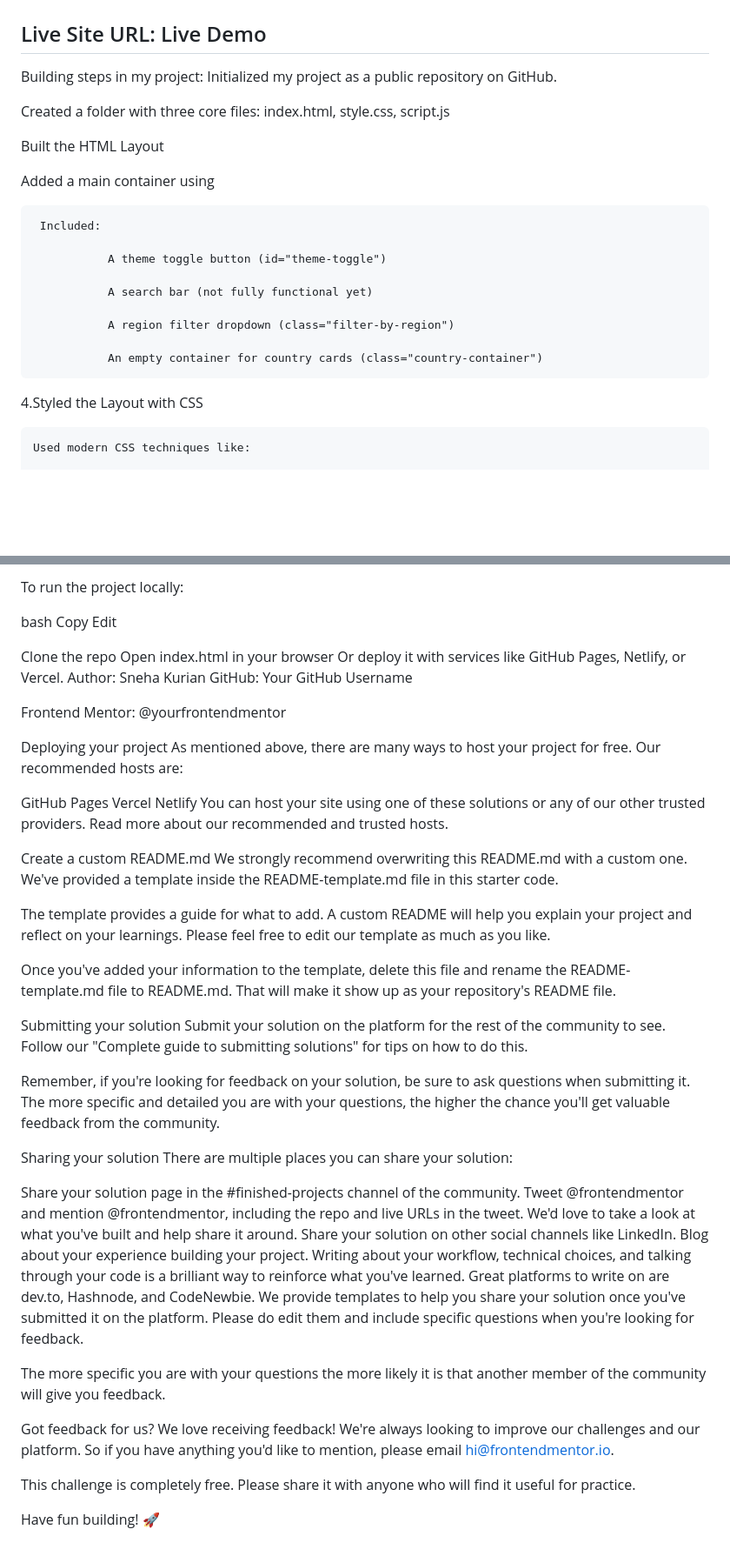
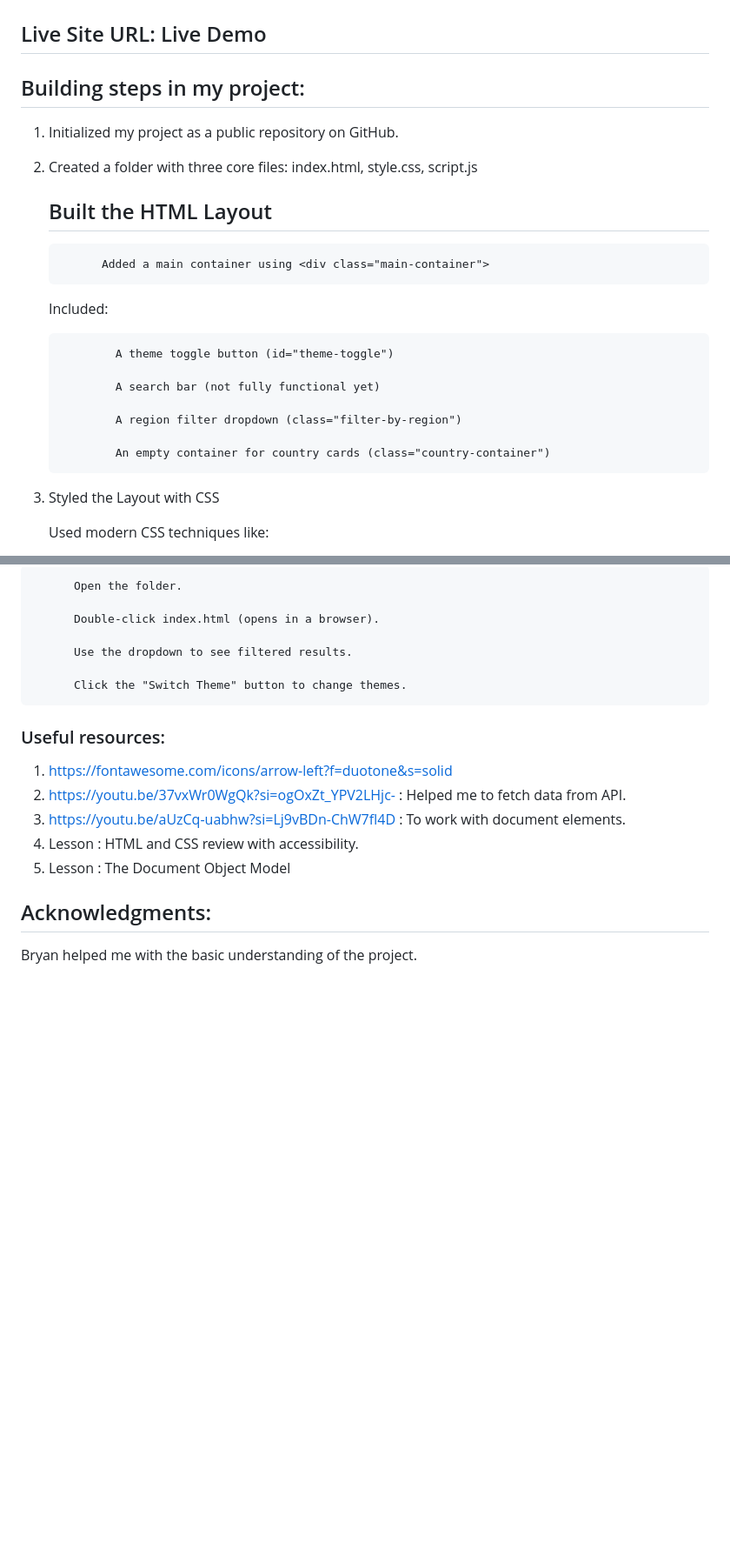
Before and after one commit to Sneha013084/PROJECT-1-Rest-countries-API, a Markdown page: README.md, 2 parts joined by grey strips. Shown: that part at 87% size. Drawn GitHub-style; blank space fills up the shorter version.

```diff
--- a/README.md
+++ b/README.md
@@ -42,14 +42,15 @@ My challenge was to integrate with the REST Countries API to pull country data a
 
 ## Live Site URL: Live Demo
 
-Building steps in my project:
-Initialized my project as a public repository on GitHub.
+## Building steps in my project:
 
-Created a folder with three core files: index.html, style.css, script.js
+1. Initialized my project as a public repository on GitHub.
 
-Built the HTML Layout
+2. Created a folder with three core files: index.html, style.css, script.js
 
- Added a main container using <div class="main-container">
+    ## Built the HTML Layout
+
+             Added a main container using <div class="main-container">
 
      Included:
 
@@ -60,7 +61,8 @@ Built the HTML Layout
                A region filter dropdown (class="filter-by-region")
 
                An empty container for country cards (class="country-container")
-4.Styled the Layout with CSS
+
+4. Styled the Layout with CSS
 
     Used modern CSS techniques like:
 
@@ -166,48 +169,21 @@ Optimize code and add error handling
 
-To run the project locally:
+          Open the folder.
 
-bash Copy Edit
+          Double-click index.html (opens in a browser).
 
-Clone the repo
-Open index.html in your browser Or deploy it with services like GitHub Pages, Netlify, or Vercel.
-Author: Sneha Kurian GitHub: Your GitHub Username
+          Use the dropdown to see filtered results.
 
-Frontend Mentor: @yourfrontendmentor
+          Click the "Switch Theme" button to change themes.
 
-Deploying your project
-As mentioned above, there are many ways to host your project for free. Our recommended hosts are:
+### Useful resources:
 
-GitHub Pages
-Vercel
-Netlify
-You can host your site using one of these solutions or any of our other trusted providers. Read more about our recommended and trusted hosts.
+1. https://fontawesome.com/icons/arrow-left?f=duotone&s=solid
+2. https://youtu.be/37vxWr0WgQk?si=ogOxZt_YPV2LHjc- : Helped me to fetch data from API.
+3. https://youtu.be/aUzCq-uabhw?si=Lj9vBDn-ChW7fl4D : To work with document elements.
+4. Lesson : HTML and CSS review with accessibility.
+5. Lesson : The Document Object Model
 
-Create a custom README.md
-We strongly recommend overwriting this README.md with a custom one. We've provided a template inside the README-template.md file in this starter code.
 
-The template provides a guide for what to add. A custom README will help you explain your project and reflect on your learnings. Please feel free to edit our template as much as you like.
+## Acknowledgments:
 
-Once you've added your information to the template, delete this file and rename the README-template.md file to README.md. That will make it show up as your repository's README file.
-
-Submitting your solution
-Submit your solution on the platform for the rest of the community to see. Follow our "Complete guide to submitting solutions" for tips on how to do this.
-
-Remember, if you're looking for feedback on your solution, be sure to ask questions when submitting it. The more specific and detailed you are with your questions, the higher the chance you'll get valuable feedback from the community.
-
-Sharing your solution
-There are multiple places you can share your solution:
-
-Share your solution page in the #finished-projects channel of the community.
-Tweet @frontendmentor and mention @frontendmentor, including the repo and live URLs in the tweet. We'd love to take a look at what you've built and help share it around.
-Share your solution on other social channels like LinkedIn.
-Blog about your experience building your project. Writing about your workflow, technical choices, and talking through your code is a brilliant way to reinforce what you've learned. Great platforms to write on are dev.to, Hashnode, and CodeNewbie.
-We provide templates to help you share your solution once you've submitted it on the platform. Please do edit them and include specific questions when you're looking for feedback.
-
-The more specific you are with your questions the more likely it is that another member of the community will give you feedback.
-
-Got feedback for us?
-We love receiving feedback! We're always looking to improve our challenges and our platform. So if you have anything you'd like to mention, please email hi@frontendmentor.io.
-
-This challenge is completely free. Please share it with anyone who will find it useful for practice.
-
-Have fun building! 🚀
+Bryan helped me with the basic understanding of the project.
```
Also changed, not shown: other parts of README.md (+38 -37 lines).
